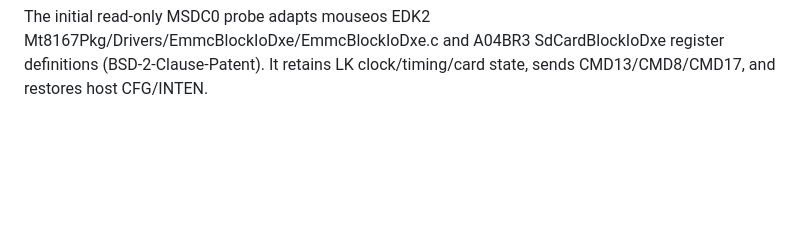
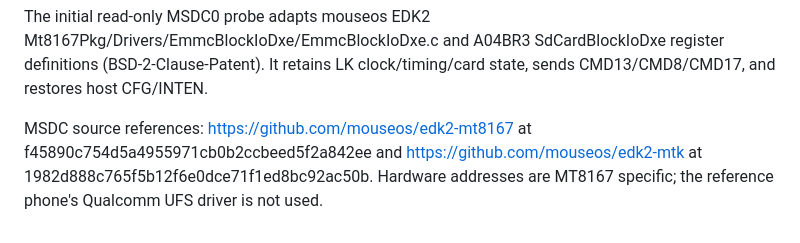
Before and after one commit to ctrlaltf4XC/xnu_kernel_benesse_a04br3, a Markdown page: build-support/CREDITS.md, the part around the change. Rendered like a GitHub page; blank space fills up the shorter version.

Commit message:
Record exact EDK2 eMMC source references

```diff
--- a/build-support/CREDITS.md
+++ b/build-support/CREDITS.md
@@ -73,3 +73,9 @@ The initial read-only MSDC0 probe adapts mouseos EDK2
 Mt8167Pkg/Drivers/EmmcBlockIoDxe/EmmcBlockIoDxe.c and A04BR3
 SdCardBlockIoDxe register definitions (BSD-2-Clause-Patent). It retains LK
 clock/timing/card state, sends CMD13/CMD8/CMD17, and restores host CFG/INTEN.
+
+MSDC source references: https://github.com/mouseos/edk2-mt8167 at
+f45890c754d5a4955971cb0b2ccbeed5f2a842ee and
+https://github.com/mouseos/edk2-mtk at
+1982d888c765f5b12f6e0dce71f1ed8bc92ac50b. Hardware addresses are MT8167
+specific; the reference phone's Qualcomm UFS driver is not used.
```
